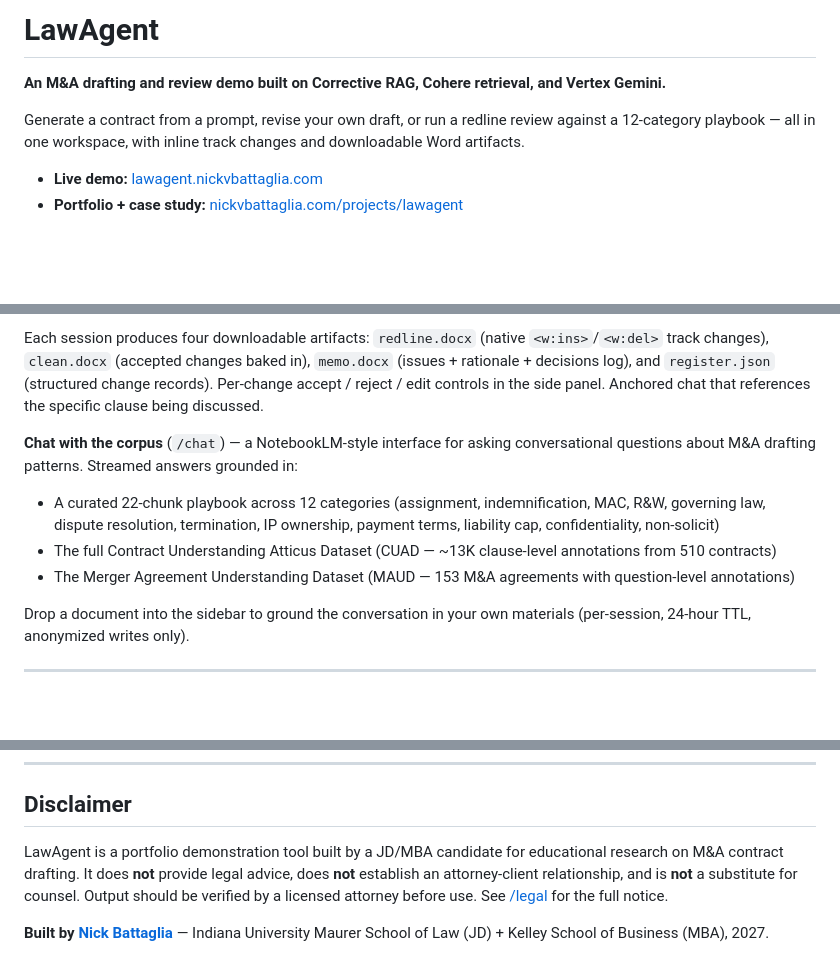
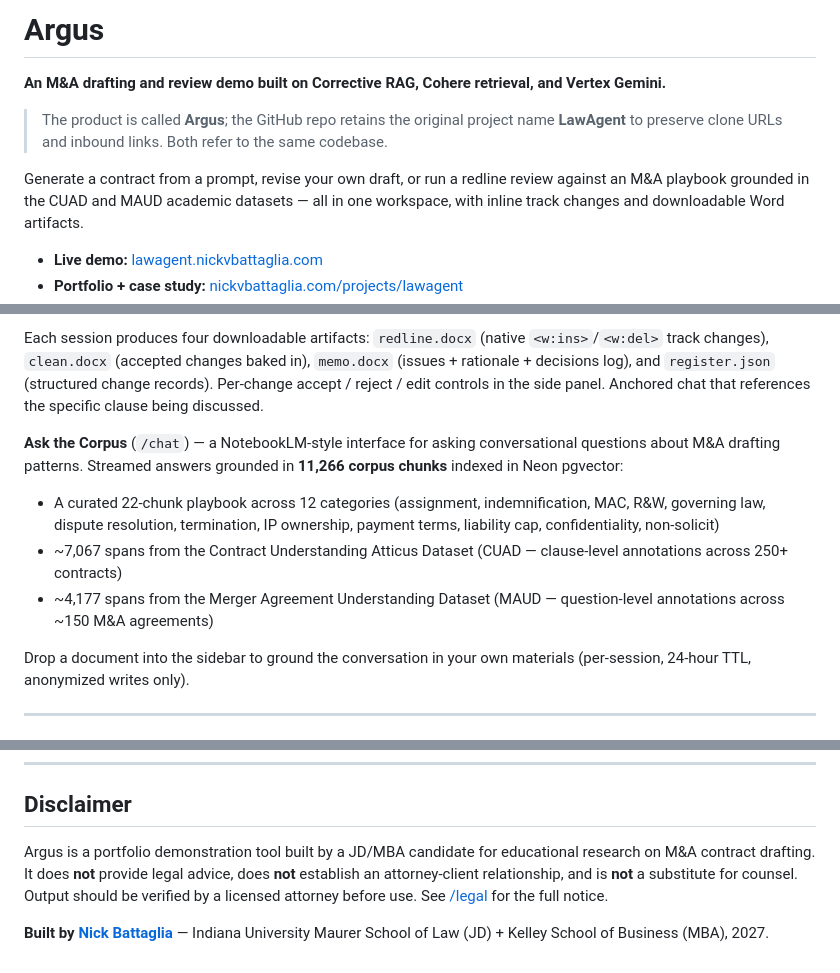
Before and after one commit to nick-battags/LawAgent, a Markdown page: README.md, 3 parts joined by grey strips. Drawn GitHub-style; blank space fills up the shorter version.

Commit message:
README v1.1: rebrand to Argus, refresh corpus counts, add badges
- Rename product references from LawAgent to Argus; add explanatory
  note about the repo retaining the original name to preserve clone
  URLs and inbound links
- Update corpus chunk count from the planned ~14,500 to the actual
  shipped 11,266 (22 playbook + 7,067 CUAD + 4,177 MAUD)
- Rename 'Chat with the corpus' section to 'Ask the Corpus' to match
  the live UI
- Add version, license, and stack shields at the top

Co-Authored-By: Claude Opus 4.7 <noreply@anthropic.com>

```diff
--- a/README.md
+++ b/README.md
@@ -1,8 +1,10 @@
-# LawAgent
+# Argus
 
 **An M&A drafting and review demo built on Corrective RAG, Cohere retrieval, and Vertex Gemini.**
 
-Generate a contract from a prompt, revise your own draft, or run a redline review against a 12-category playbook — all in one workspace, with inline track changes and downloadable Word artifacts.
+> The product is called **Argus**; the GitHub repo retains the original project name **LawAgent** to preserve clone URLs and inbound links. Both refer to the same codebase.
+
+Generate a contract from a prompt, revise your own draft, or run a redline review against an M&A playbook grounded in the CUAD and MAUD academic datasets — all in one workspace, with inline track changes and downloadable Word artifacts.
 
 - **Live demo:** [lawagent.nickvbattaglia.com](https://lawagent.nickvbattaglia.com)
 - **Portfolio + case study:** [nickvbattaglia.com/projects/lawagent](https://nickvbattaglia.com/projects/lawagent)
@@ -21,10 +27,10 @@ Generate a contract from a prompt, revise your own draft, or run a redline revie
 
 Each session produces four downloadable artifacts: `redline.docx` (native `<w:ins>`/`<w:del>` track changes), `clean.docx` (accepted changes baked in), `memo.docx` (issues + rationale + decisions log), and `register.json` (structured change records). Per-change accept / reject / edit controls in the side panel. Anchored chat that references the specific clause being discussed.
 
-**Chat with the corpus** (`/chat`) — a NotebookLM-style interface for asking conversational questions about M&A drafting patterns. Streamed answers grounded in:
+**Ask the Corpus** (`/chat`) — a NotebookLM-style interface for asking conversational questions about M&A drafting patterns. Streamed answers grounded in **11,266 corpus chunks** indexed in Neon pgvector:
 - A curated 22-chunk playbook across 12 categories (assignment, indemnification, MAC, R&W, governing law, dispute resolution, termination, IP ownership, payment terms, liability cap, confidentiality, non-solicit)
-- The full Contract Understanding Atticus Dataset (CUAD — ~13K clause-level annotations from 510 contracts)
-- The Merger Agreement Understanding Dataset (MAUD — 153 M&A agreements with question-level annotations)
+- ~7,067 spans from the Contract Understanding Atticus Dataset (CUAD — clause-level annotations across 250+ contracts)
+- ~4,177 spans from the Merger Agreement Understanding Dataset (MAUD — question-level annotations across ~150 M&A agreements)
 
 Drop a document into the sidebar to ground the conversation in your own materials (per-session, 24-hour TTL, anonymized writes only).
 
@@ -154,6 +160,6 @@ MIT for the code in this repository. Sample fixtures and the curated playbook (`
 
 ## Disclaimer
 
-LawAgent is a portfolio demonstration tool built by a JD/MBA candidate for educational research on M&A contract drafting. It does **not** provide legal advice, does **not** establish an attorney-client relationship, and is **not** a substitute for counsel. Output should be verified by a licensed attorney before use. See [/legal](https://lawagent.nickvbattaglia.com/legal) for the full notice.
+Argus is a portfolio demonstration tool built by a JD/MBA candidate for educational research on M&A contract drafting. It does **not** provide legal advice, does **not** establish an attorney-client relationship, and is **not** a substitute for counsel. Output should be verified by a licensed attorney before use. See [/legal](https://lawagent.nickvbattaglia.com/legal) for the full notice.
 
 **Built by [Nick Battaglia](https://nickvbattaglia.com)** — Indiana University Maurer School of Law (JD) + Kelley School of Business (MBA), 2027.
```
Also changed, not shown: other parts of README.md (+6 -2 lines).
